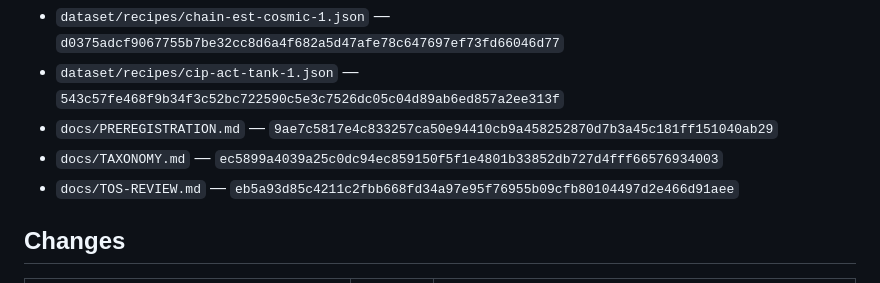
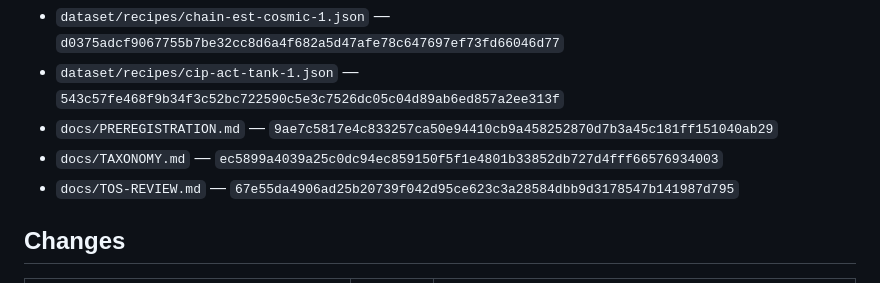
Before and after one commit to aaronlsmiles/stilldrawn, a Markdown page: docs/REDACTIONS.md, the part around the change. Drawn GitHub-style.

```diff
--- a/docs/REDACTIONS.md
+++ b/docs/REDACTIONS.md
@@ -18,7 +18,7 @@ original panel and clip files in `dataset/PANEL-HASHES.csv` and
 - `dataset/recipes/cip-act-tank-1.json` — `543c57fe468f9b34f3c52bc722590c5e3c7526dc05c04d89ab6ed857a2ee313f`
 - `docs/PREREGISTRATION.md` — `9ae7c5817e4c833257ca50e94410cb9a458252870d7b3a45c181ff151040ab29`
 - `docs/TAXONOMY.md` — `ec5899a4039a25c0dc94ec859150f5f1e4801b33852db727d4fff66576934003`
-- `docs/TOS-REVIEW.md` — `eb5a93d85c4211c2fbb668fd34a97e95f76955b09cfb80104497d2e466d91aee`
+- `docs/TOS-REVIEW.md` — `67e55da4906ad25b20739f042d95ce623c3a28584dbb9d3178547b141987d795`
 
 ## Changes
 
```
Also changed, not shown: docs/TOS-REVIEW.md (+14 -2 lines).
